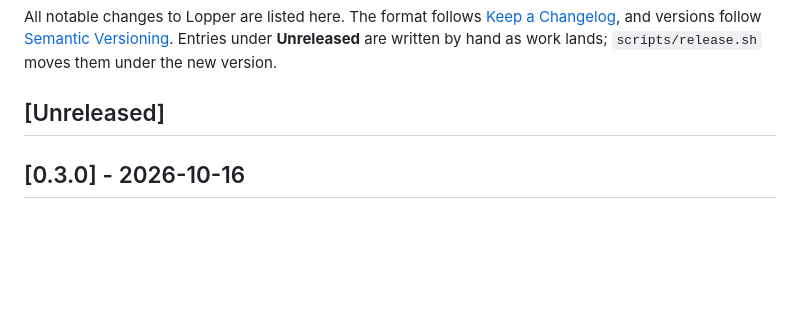
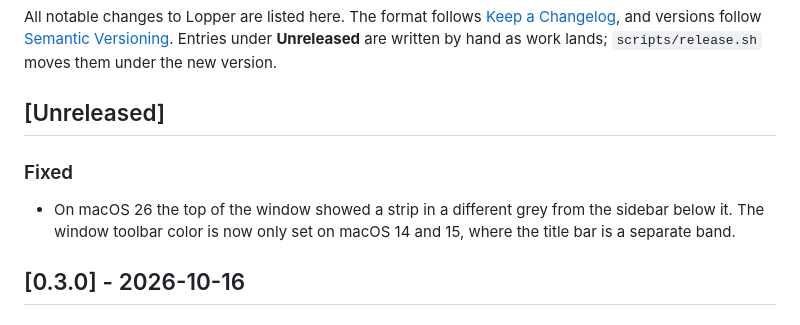
Before and after one commit to Zawalid/Lopper, a Markdown page: CHANGELOG.md, the part around the change. Drawn GitHub-style; blank space fills up the shorter version.

Commit message:
docs: changelog for the sidebar strip fix

```diff
--- a/CHANGELOG.md
+++ b/CHANGELOG.md
@@ -5,6 +5,10 @@ and versions follow [Semantic Versioning](https://semver.org). Entries under **U
 work lands; `scripts/release.sh` moves them under the new version.
 
 ## [Unreleased]
+
+### Fixed
+- On macOS 26 the top of the window showed a strip in a different grey from the sidebar below it. The window
+  toolbar color is now only set on macOS 14 and 15, where the title bar is a separate band.
 
 ## [0.3.0] - 2026-10-16
 
```
